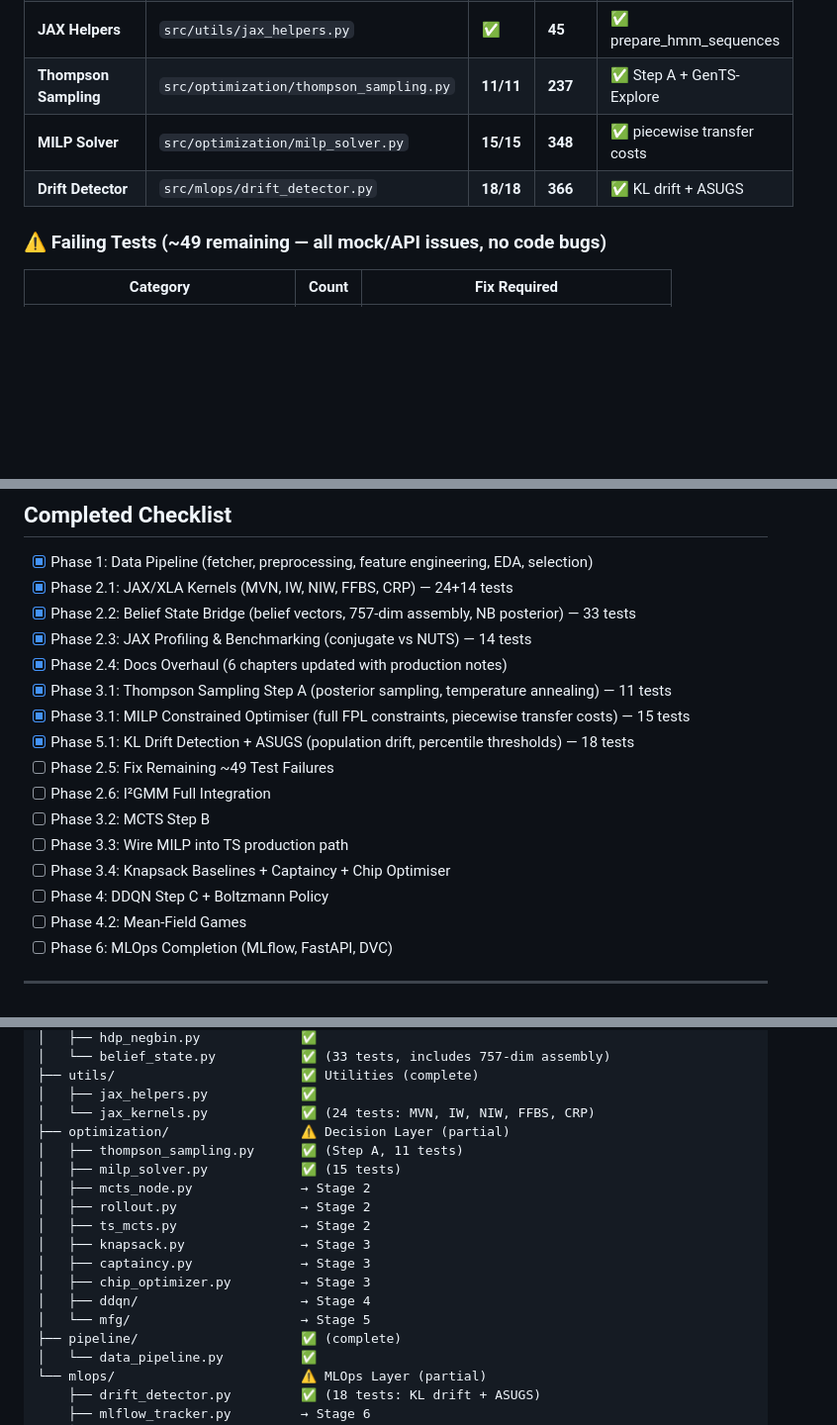
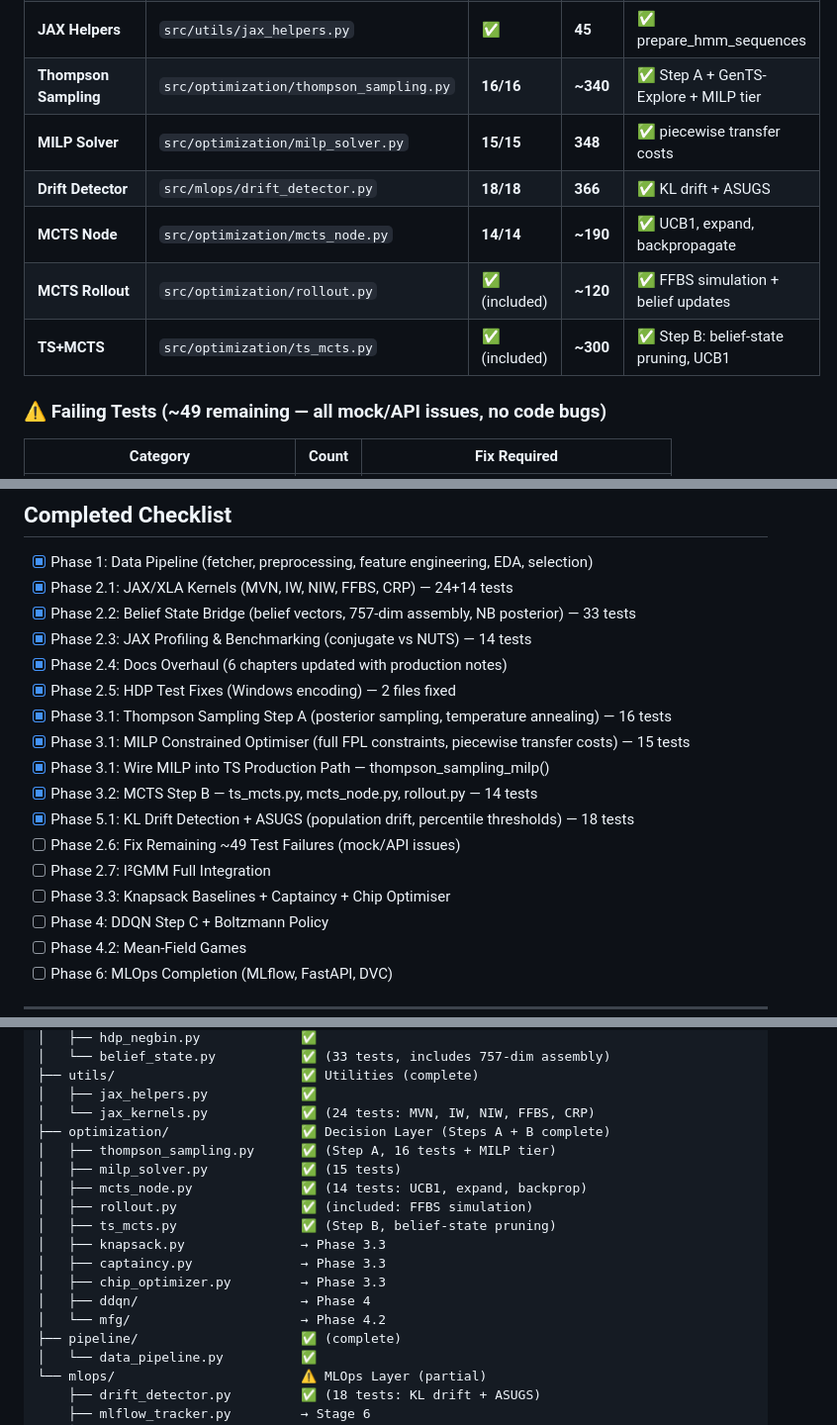
Before and after one commit to TheAlchemistNerd/fpl-sequential-optimisation, a Markdown page: IMPLEMENTATION_PLAN.md, 3 parts joined by grey strips. Shown at 99% size. GitHub-like rendering; blank space fills up the shorter version.

Commit message:
docs: update implementation plan with MCTS completion

```diff
--- a/IMPLEMENTATION_PLAN.md
+++ b/IMPLEMENTATION_PLAN.md
@@ -31,9 +31,12 @@
 | **JAX Kernels** | `src/utils/jax_kernels.py` | **24/24** | **465** | ✅ MVN, IW, NIW, FFBS, CRP |
 | **JAX Profiling** | `tests/test_jax_profiling.py` | **14/14** | **~320** | ✅ conjugate vs NUTS benchmarks |
 | **JAX Helpers** | `src/utils/jax_helpers.py` | ✅ | **45** | ✅ prepare_hmm_sequences |
-| **Thompson Sampling** | `src/optimization/thompson_sampling.py` | **11/11** | **237** | ✅ Step A + GenTS-Explore |
+| **Thompson Sampling** | `src/optimization/thompson_sampling.py` | **16/16** | **~340** | ✅ Step A + GenTS-Explore + MILP tier |
 | **MILP Solver** | `src/optimization/milp_solver.py` | **15/15** | **348** | ✅ piecewise transfer costs |
 | **Drift Detector** | `src/mlops/drift_detector.py` | **18/18** | **366** | ✅ KL drift + ASUGS |
+| **MCTS Node** | `src/optimization/mcts_node.py` | **14/14** | **~190** | ✅ UCB1, expand, backpropagate |
+| **MCTS Rollout** | `src/optimization/rollout.py` | ✅ (included) | **~120** | ✅ FFBS simulation + belief updates |
+| **TS+MCTS** | `src/optimization/ts_mcts.py` | ✅ (included) | **~300** | ✅ Step B: belief-state pruning, UCB1 |
 
 ### ⚠️ Failing Tests (~49 remaining — all mock/API issues, no code bugs)
 
@@ -68,14 +70,15 @@
 - [x] Phase 2.2: Belief State Bridge (belief vectors, 757-dim assembly, NB posterior) — 33 tests
 - [x] Phase 2.3: JAX Profiling & Benchmarking (conjugate vs NUTS) — 14 tests
 - [x] Phase 2.4: Docs Overhaul (6 chapters updated with production notes)
-- [x] Phase 3.1: Thompson Sampling Step A (posterior sampling, temperature annealing) — 11 tests
+- [x] Phase 2.5: HDP Test Fixes (Windows encoding) — 2 files fixed
+- [x] Phase 3.1: Thompson Sampling Step A (posterior sampling, temperature annealing) — 16 tests
 - [x] Phase 3.1: MILP Constrained Optimiser (full FPL constraints, piecewise transfer costs) — 15 tests
+- [x] Phase 3.1: Wire MILP into TS Production Path — thompson_sampling_milp()
+- [x] Phase 3.2: MCTS Step B — ts_mcts.py, mcts_node.py, rollout.py — 14 tests
 - [x] Phase 5.1: KL Drift Detection + ASUGS (population drift, percentile thresholds) — 18 tests
-- [ ] Phase 2.5: Fix Remaining ~49 Test Failures
-- [ ] Phase 2.6: I²GMM Full Integration
-- [ ] Phase 3.2: MCTS Step B
-- [ ] Phase 3.3: Wire MILP into TS production path
-- [ ] Phase 3.4: Knapsack Baselines + Captaincy + Chip Optimiser
+- [ ] Phase 2.6: Fix Remaining ~49 Test Failures (mock/API issues)
+- [ ] Phase 2.7: I²GMM Full Integration
+- [ ] Phase 3.3: Knapsack Baselines + Captaincy + Chip Optimiser
 - [ ] Phase 4: DDQN Step C + Boltzmann Policy
 - [ ] Phase 4.2: Mean-Field Games
 - [ ] Phase 6: MLOps Completion (MLflow, FastAPI, DVC)
@@ -256,17 +259,17 @@ src/
 ├── utils/                        ✅ Utilities (complete)
 │   ├── jax_helpers.py            ✅
 │   └── jax_kernels.py            ✅ (24 tests: MVN, IW, NIW, FFBS, CRP)
-├── optimization/                 ⚠️ Decision Layer (partial)
-│   ├── thompson_sampling.py      ✅ (Step A, 11 tests)
+├── optimization/                 ✅ Decision Layer (Steps A + B complete)
+│   ├── thompson_sampling.py      ✅ (Step A, 16 tests + MILP tier)
 │   ├── milp_solver.py            ✅ (15 tests)
-│   ├── mcts_node.py              → Stage 2
-│   ├── rollout.py                → Stage 2
-│   ├── ts_mcts.py                → Stage 2
-│   ├── knapsack.py               → Stage 3
-│   ├── captaincy.py              → Stage 3
-│   ├── chip_optimizer.py         → Stage 3
-│   ├── ddqn/                     → Stage 4
-│   └── mfg/                      → Stage 5
+│   ├── mcts_node.py              ✅ (14 tests: UCB1, expand, backprop)
+│   ├── rollout.py                ✅ (included: FFBS simulation)
+│   ├── ts_mcts.py                ✅ (Step B, belief-state pruning)
+│   ├── knapsack.py               → Phase 3.3
+│   ├── captaincy.py              → Phase 3.3
+│   ├── chip_optimizer.py         → Phase 3.3
+│   ├── ddqn/                     → Phase 4
+│   └── mfg/                      → Phase 4.2
 ├── pipeline/                     ✅ (complete)
 │   └── data_pipeline.py          ✅
 └── mlops/                        ⚠️ MLOps Layer (partial)
```
Also changed, not shown: other parts of IMPLEMENTATION_PLAN.md (+0 -1 lines).
